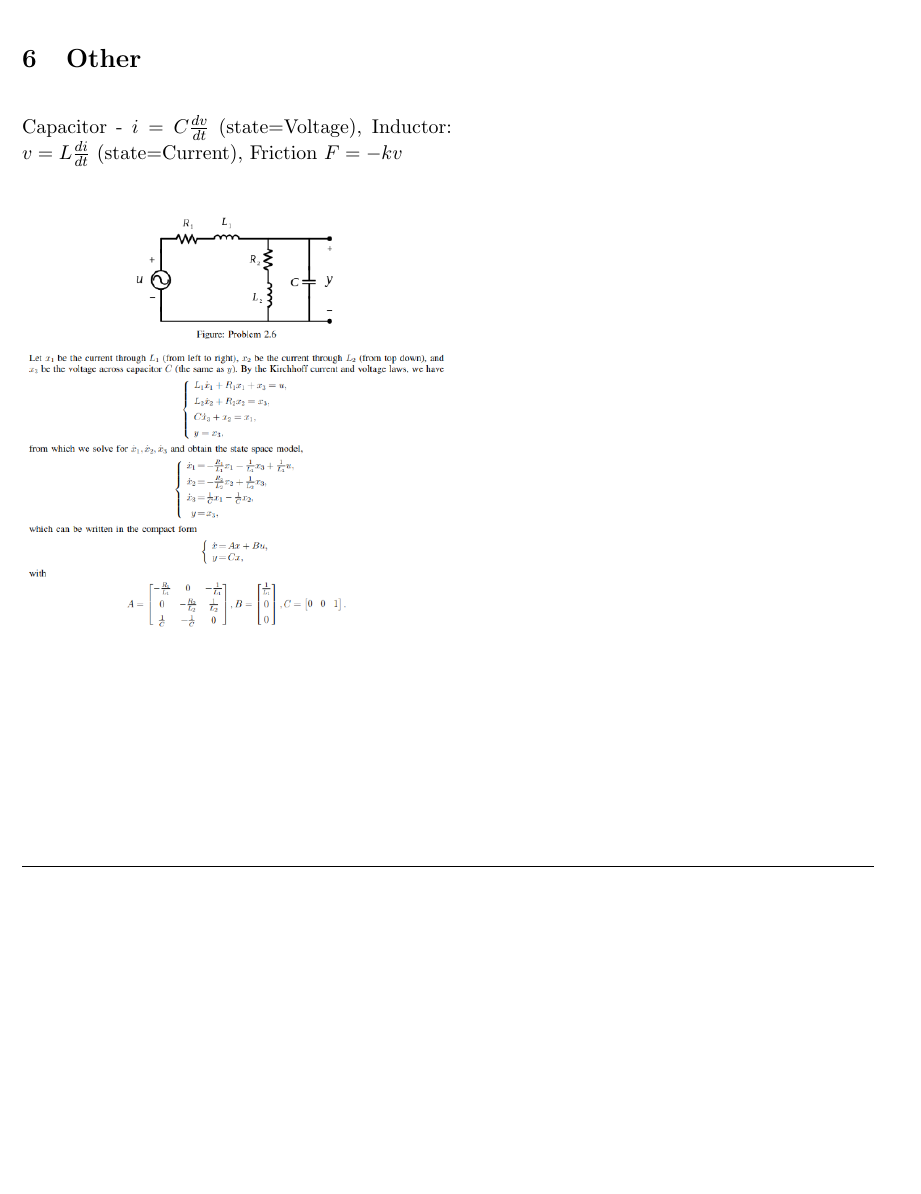
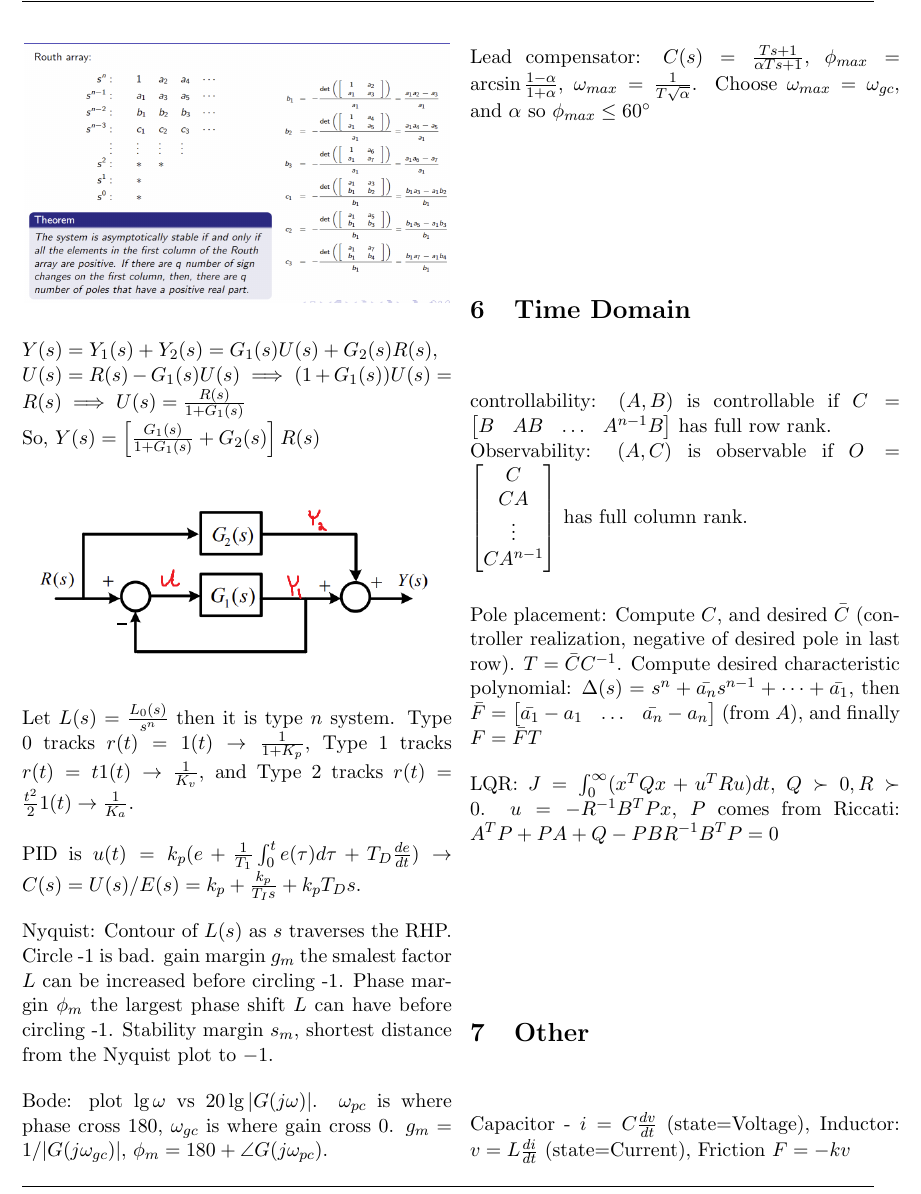
Before and after one commit to ElliottP-13/Control, a LaTeX document (Notesheet/Notesheet.tex): part of page 3 of 3 before the commit and part of page 3 of 4 after it, cut at the place of the change, the shorter picture padded with empty space. Compiled offline with pdfLaTeX.

Commit message:
Notesheet

```diff
--- a/Notesheet/Notesheet.tex
+++ b/Notesheet/Notesheet.tex
@@ -137,6 +137,45 @@ take its derivative and use coefficients to fill in row.\\
 \begin{center}
     \includegraphics[width=0.99 \linewidth]{routh.png}
 \end{center}
+
+$Y(s) = Y_1(s) + Y_2(s) = G_1(s) U(s) + G_2(s)R(s)$,\\
+$U(s) = R(s) - G_1(s)U(s) \implies (1 + G_1(s))U(s) = R(s) \implies U(s) = \frac{R(s)}{1 + G_1(s)}$ \\
+So, $Y(s) = \left[\frac{G_1(s)}{1 + G_1(s)} + G_2(s)\right] R(s)$
+\begin{center}
+    \includegraphics[width=0.99 \linewidth]{transfer.png}
+\end{center}
+
+Let $L(s) = \frac{L_0(s)}{s^n}$ then it is type $n$ system. Type 0 tracks $r(t) = 1(t) \to \frac{1}{1 + K_p}$,
+Type 1 tracks $r(t) = t1(t) \to \frac{1}{K_v}$, and Type 2 tracks $r(t) = \frac{t^2}{2}1(t) \to \frac{1}{K_a}$.
+
+PID is $u(t) = k_p (e + \frac{1}{T_1}\int_0^t e(\tau) d\tau + T_D \frac{de}{dt}) \to C(s) = U(s)/E(s) = k_p + \frac{k_p}{T_Is} + k_p T_D s$.
+
+Nyquist: Contour of $L(s)$ as $s$ traverses the RHP. Circle -1 is bad.
+gain margin $g_m$ the smalest factor $L$ can be increased before circling -1.
+Phase margin $\phi_m$ the largest phase shift $L$ can have before circling -1.
+Stability margin $s_m$, shortest distance from the Nyquist plot to $-1$.
+
+Bode: plot $\lg \omega$ vs $20 \lg |G(j\omega)|$. $\omega_{pc}$ is where phase cross 180,
+$\omega_{gc}$ is where gain cross 0. $g_m = 1/|G(j\omega_{gc})|$, $\phi_m = 180 + \angle G(j\omega_{pc})$.
+
+Lead compensator: $C(s) = \frac{Ts + 1}{\alpha T s + 1}$, $\phi_{max} = \arcsin \frac{1 - \alpha}{1 + \alpha}$, $\omega_{max} = \frac{1}{T\sqrt{\alpha}}$.
+Choose $\omega_{max} = \omega_{gc}$, and $\alpha$ so $\phi_{max} \leq 60\degree$
+
+\section{Time Domain}
+controllability: $(A,B)$ is controllable if $C = \begin{bmatrix}
+    B & AB & \dots & A^{n-1}B
+\end{bmatrix}$ has full row rank.\\
+Observability: $(A,C)$ is observable if $O = \begin{bmatrix}
+    C \\ CA \\ \vdots \\ CA^{n-1}
+\end{bmatrix}$ has full column rank.\\
+
+Pole placement: Compute $C$, and desired $\bar{C}$ (controller realization, negative of desired pole in last row).
+$T = \bar{C}C^{-1}$. Compute desired characteristic polynomial: $\Delta(s) = s^n + \bar{a_n}s^{n-1} + \dots + \bar{a_1}$,
+then $\bar{F} = \begin{bmatrix}
+    \bar{a_1} - a_1 & \dots & \bar{a_n} - a_n \\
+\end{bmatrix}$ (from $A$), and finally $F = \bar{F}T$
+
+LQR: $J = \int_0^\infty (x^T Q x + u^T R u) dt$, $Q \succ 0, R \succ 0$. $u = -R^{-1}B^T Px$, $P$ comes from Riccati: $A^T P + PA + Q - PBR^{-1}B^TP = 0$
 \section{Other}
 
 Capacitor - $i = C \frac{dv}{dt}$ (state=Voltage), Inductor: $v = L \frac{di}{dt}$ (state=Current), Friction $F = -k v$
```
Also changed, not shown: Notesheet/Notesheet.pdf.
